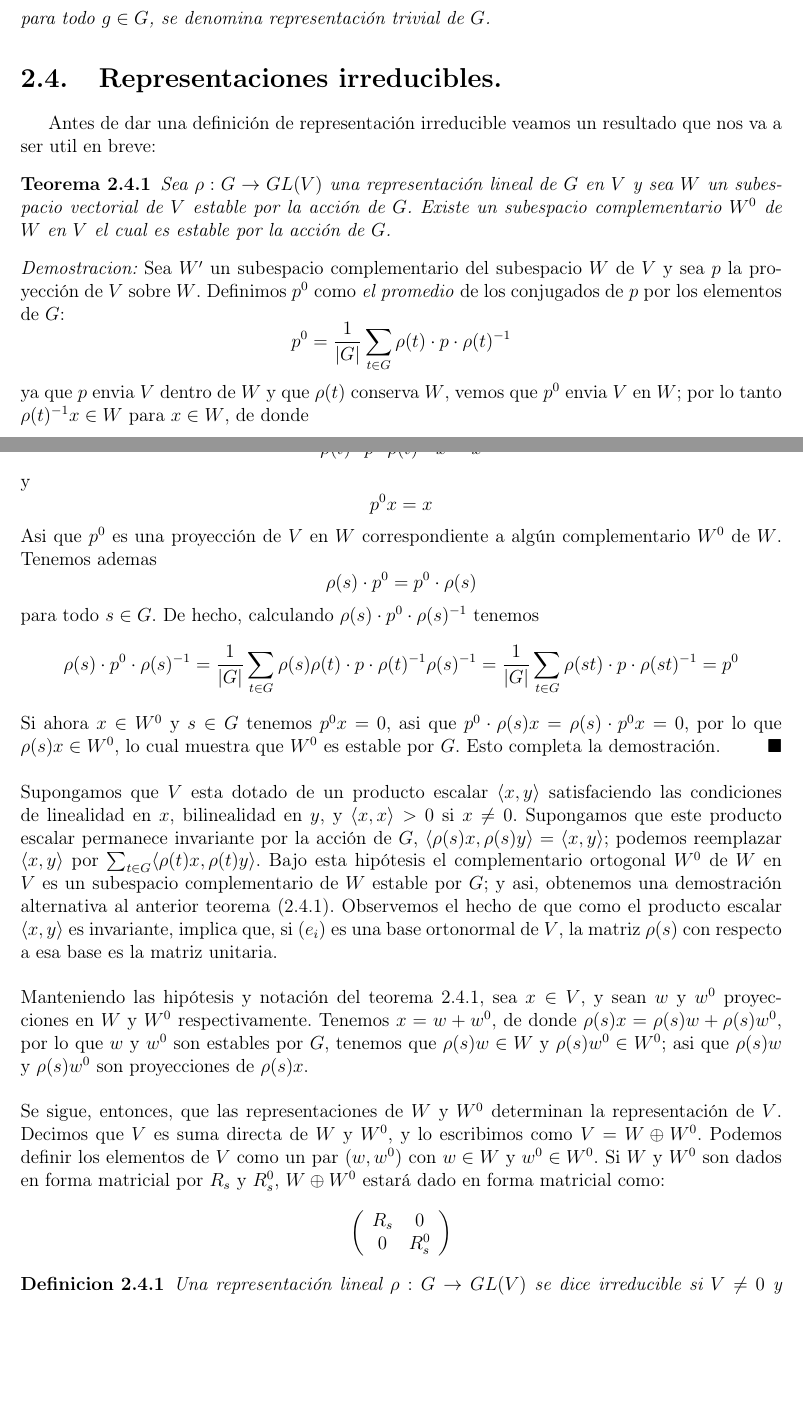
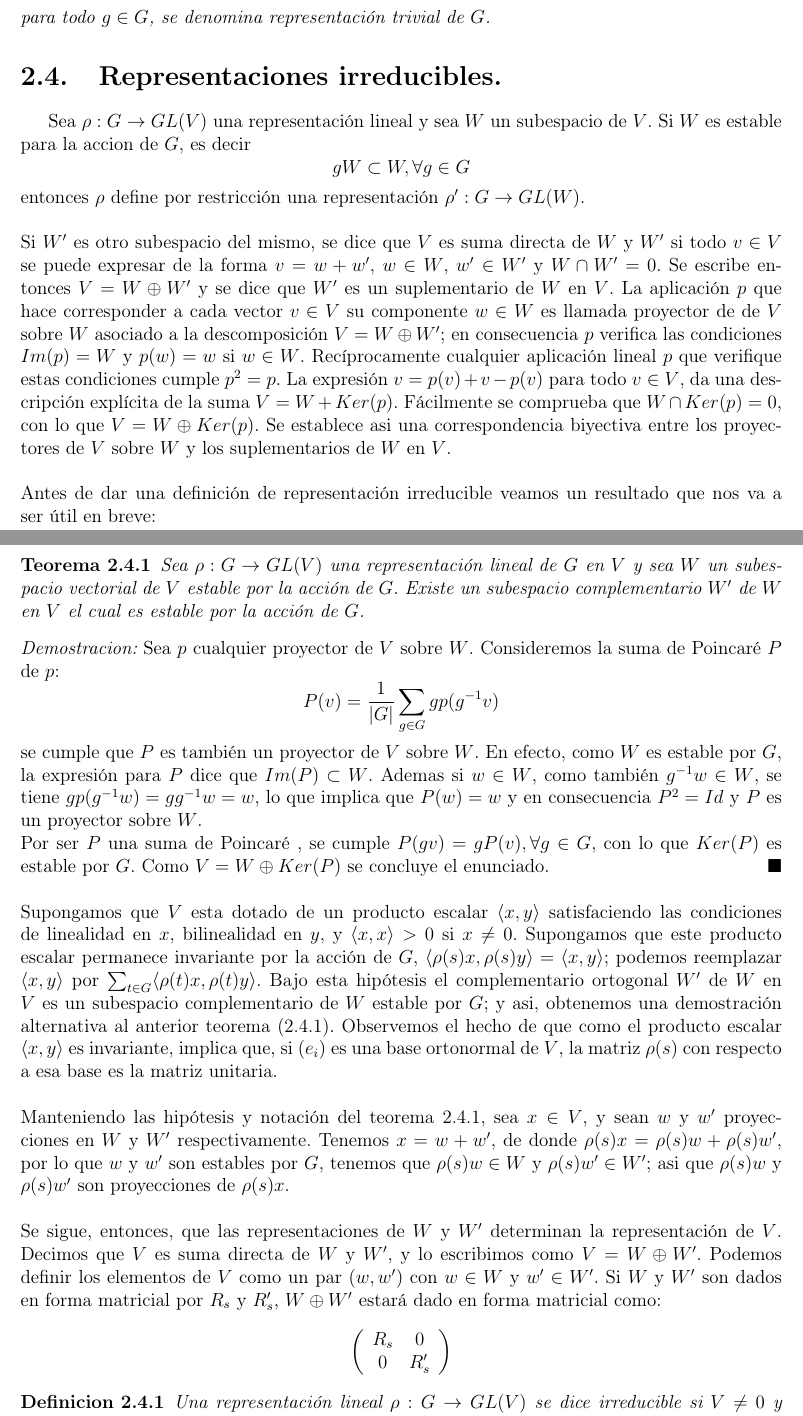
Before and after one commit to angelblasco/TFG, a LaTeX document (tfg.tex): two parts of pages 28 and 29 of 46, joined at a grey line, cut so that both start at the same text, the shorter picture padded with empty space. Compiled offline with pdfLaTeX.

Commit message:
mas correcciones al capitulo 2

```diff
--- a/tfg.tex
+++ b/tfg.tex
@@ -993,47 +994,37 @@ Una representaci'on $\rho : G \rightarrow GL(1,V)$ definida como:
 para todo $g \in G$, se denomina \textit{representaci'on trivial} de $G$.
 \end{definicion}
 \section{Representaciones irreducibles.}
-Antes de dar una definici'on de representaci'on irreducible veamos un resultado que nos va a ser util en breve:
-\begin{teorema}
-Sea $\rho: G \rightarrow GL(V)$ una representaci'on lineal de $G$ en $V$ y sea $W$ un subespacio vectorial de $V$ estable por la acci'on de $G$. Existe un subespacio complementario $W^{0}$ de $W$ en $V$ el cual es estable por la acci'on de $G$.
-\end{teorema}
-\begin{proof}
-Sea $W'$ un subespacio complementario del subespacio $W$ de $V$ y sea $p$ la proyecci'on de $V$ sobre $W$. Definimos $p^{0}$ como \emph{el promedio} de los conjugados de $p$ por los elementos de $G$:
-\[
-p^{0}=\frac{1}{|G|}\sum_{t \in G} \rho (t)\cdot p \cdot \rho(t)^{-1}
-\]
-ya que $p$ envia $V$ dentro de $W$ y que $\rho (t)$ conserva $W$, vemos que $p^{0}$ envia $V$ en $W$; por lo tanto $\rho (t)^{-1}x \in W$ para $x \in W$, de donde
-\[
-p \cdot \rho(t)^{-1}x=\rho(t)^{-1}x
-\]
-\[
-\rho (t)\cdot p \cdot\rho(t)^{-1}x =x
-\]
-y
-\[
-p^{0}x=x
-\]
-Asi que $p^{0}$ es una proyecci'on de $V$ en $W$ correspondiente a alg'un complementario $W^{0}$ de $W$. Tenemos ademas
-\[
-\rho (s)\cdot p^{0}=p^{0}\cdot\rho (s)
-\]
-para todo $s \in G$. De hecho, calculando $\rho (s)\cdot p^{0} \cdot\rho (s)^{-1}$ tenemos
-\[
-\rho (s)\cdot p^{0}\cdot \rho (s)^{-1} = \frac{1}{|G|}\sum_{t \in G}\rho (s)\rho (t) \cdot p \cdot \rho (t)^{-1} \rho (s)^{-1} = \frac{1}{|G|}\sum_{t \in G}\rho (st)\cdot p \cdot \rho (st)^{-1} = p^{0}
-\]
-Si ahora $x \in W^{0}$ y $s \in G$ tenemos $p^{0}x=0$, asi que $p^{0}\cdot \rho (s)x=\rho (s)\cdot p^{0}x=0$, por lo que $\rho (s)x \in W^{0}$, lo cual muestra que $W^{0}$ es estable por $G$. Esto completa la demostraci'on.
+Sea $\rho : G \rightarrow GL(V)$ una representaci'on lineal y sea $W$ un subespacio de $V$. Si $W$ es estable para la accion de $G$, es decir
+\[
+gW \subset W, \forall g \in G
+\]
+entonces $\rho$ define por restricci'on una representaci'on $\rho':G \rightarrow GL(W)$.\\
+\\
+Si $W'$ es otro subespacio del mismo, se dice que $V$ es suma directa de $W$ y $W'$ si todo $v \in V$ se puede expresar de la forma $v=w+w'$, $w \in W$, $w' \in W'$ y $W \cap W'=0$. Se escribe entonces $V=W \oplus W'$ y se dice que $W'$ es un suplementario de $W$ en $V$. La aplicaci'on $p$ que hace corresponder a cada vector $v \in V$ su componente $w \in W$ es llamada proyector de de $V$ sobre $W$ asociado a la descomposici'on $V=W \oplus W'$; en consecuencia $p$ verifica las condiciones $Im(p)=W$ y $p(w)=w$ si $w \in W$. Rec'iprocamente cualquier aplicaci'on lineal $p$ que verifique estas condiciones cumple $p^{2}=p$. La expresi'on $v=p(v)+v-p(v)$ para todo $v \in V$, da una descripci'on expl'icita de la suma $V=W + Ker(p)$. F'acilmente se comprueba que $W \cap Ker(p)=0$, con lo que $V=W \oplus Ker(p)$. Se establece asi una correspondencia biyectiva entre los proyectores de $V$ sobre $W$ y los suplementarios de $W$ en $V$.\\
+\\
+Antes de dar una definici'on de representaci'on irreducible veamos un resultado que nos va a ser 'util en breve:
+\begin{teorema}
+Sea $\rho: G \rightarrow GL(V)$ una representaci'on lineal de $G$ en $V$ y sea $W$ un subespacio vectorial de $V$ estable por la acci'on de $G$. Existe un subespacio complementario $W'$ de $W$ en $V$ el cual es estable por la acci'on de $G$.
+\end{teorema}
+\begin{proof}
+Sea $p$ cualquier proyector de $V$ sobre $W$. Consideremos la suma de Poincar'e $P$ de $p$:
+\[
+P(v)=\frac{1}{|G|}\sum_{g \in G}gp(g^{-1}v)
+\]
+se cumple que $P$ es tambi'en un proyector de $V$ sobre $W$. En efecto, como $W$ es estable por $G$, la expresi'on para $P$ dice que $Im(P)\subset W$. Ademas si $w \in W$, como tambi'en $g^{-1}w \in W$, se tiene $gp(g^{-1}w)=gg^{-1}w=w$, lo que implica que $P(w)=w$ y en consecuencia $P^{2}=Id$ y $P$ es un proyector sobre $W$.\\
+Por ser $P$ una suma de Poincar'e , se cumple $P(gv)=gP(v), \forall g \in G$, con lo que $Ker(P)$ es estable por $G$. Como $V=W \oplus Ker(P)$ se concluye el enunciado.
 \end{proof}\\
 \\
-Supongamos que $V$ esta dotado de un producto escalar $\langle x,y \rangle$ satisfaciendo las condiciones de linealidad en $x$, bilinealidad en $y$, y $\langle x,x \rangle > 0$ si $x \neq 0$. Supongamos que este producto escalar permanece invariante por la acci'on de $G$, $\langle \rho(s)x,\rho (s)y \rangle =\langle x,y \rangle$; podemos reemplazar $\langle x,y \rangle$ por $\sum_{t \in G} \langle \rho(t)x,\rho (t)y \rangle$. Bajo esta hip'otesis el complementario ortogonal $W^{0}$ de $W$ en $V$ es un subespacio complementario de $W$ estable por $G$; y asi, obtenemos una demostraci'on alternativa al anterior teorema (2.4.1). Observemos el hecho de que como el producto escalar $\langle x,y \rangle$ es invariante, implica que, si $(e_{i})$ es una base ortonormal de $V$, la matriz $\rho (s)$ con respecto a esa base es la matriz unitaria.\\
-\\
-Manteniendo las hip'otesis y notaci'on del teorema 2.4.1, sea $x \in V$, y sean $w$ y $w^{0}$ proyecciones en $W$ y $W^{0}$ respectivamente. Tenemos $x=w+w^{0}$, de donde $\rho (s)x=\rho (s)w+\rho (s)w^{0}$, por lo que $w$ y $w^{0}$ son estables por $G$, tenemos que $\rho (s)w \in W$ y $\rho (s)w^{0} \in W^{0}$; asi que $\rho (s)w$ y $\rho (s)w^{0}$ son proyecciones de $\rho (s)x$.\\
-\\
-Se sigue, entonces, que las representaciones de $W$ y $W^{0}$ determinan la representaci'on de $V$. Decimos que $V$ es suma directa de $W$ y $W^{0}$, y lo escribimos como $V=W \oplus W^{0}$. Podemos definir los elementos de $V$ como un par $(w,w^{0})$ con $w \in W$ y $w^{0} \in W^{0}$. Si $W$ y $W^{0}$ son dados en forma matricial por $R_{s}$ y $R_{s}^{0}$, $W \oplus W^{0}$ estar'a dado en forma matricial como:
+Supongamos que $V$ esta dotado de un producto escalar $\langle x,y \rangle$ satisfaciendo las condiciones de linealidad en $x$, bilinealidad en $y$, y $\langle x,x \rangle > 0$ si $x \neq 0$. Supongamos que este producto escalar permanece invariante por la acci'on de $G$, $\langle \rho(s)x,\rho (s)y \rangle =\langle x,y \rangle$; podemos reemplazar $\langle x,y \rangle$ por $\sum_{t \in G} \langle \rho(t)x,\rho (t)y \rangle$. Bajo esta hip'otesis el complementario ortogonal $W'$ de $W$ en $V$ es un subespacio complementario de $W$ estable por $G$; y asi, obtenemos una demostraci'on alternativa al anterior teorema (2.4.1). Observemos el hecho de que como el producto escalar $\langle x,y \rangle$ es invariante, implica que, si $(e_{i})$ es una base ortonormal de $V$, la matriz $\rho (s)$ con respecto a esa base es la matriz unitaria.\\
+\\
+Manteniendo las hip'otesis y notaci'on del teorema 2.4.1, sea $x \in V$, y sean $w$ y $w'$ proyecciones en $W$ y $W'$ respectivamente. Tenemos $x=w+w'$, de donde $\rho (s)x=\rho (s)w+\rho (s)w'$, por lo que $w$ y $w'$ son estables por $G$, tenemos que $\rho (s)w \in W$ y $\rho (s)w' \in W'$; asi que $\rho (s)w$ y $\rho (s)w'$ son proyecciones de $\rho (s)x$.\\
+\\
+Se sigue, entonces, que las representaciones de $W$ y $W'$ determinan la representaci'on de $V$. Decimos que $V$ es suma directa de $W$ y $W'$, y lo escribimos como $V=W \oplus W'$. Podemos definir los elementos de $V$ como un par $(w,w')$ con $w \in W$ y $w' \in W'$. Si $W$ y $W'$ son dados en forma matricial por $R_{s}$ y $R_{s}'$, $W \oplus W'$ estar'a dado en forma matricial como:
 \[
 \left(
 \begin{array}{cc}
 R_{s} & 0 \\
-0 & R_{s}^{0}
+0 & R_{s}'
 \end{array}
 \right)
 \]
```
Also changed, not shown: tfg.pdf, tfg.tex (6 more changed lines), 2 other files.
